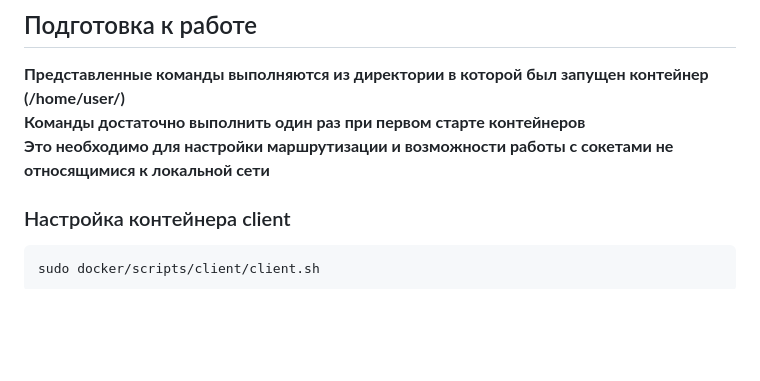
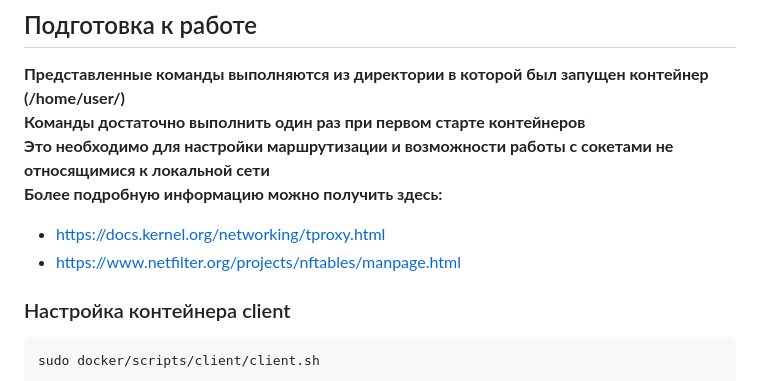
Before and after one commit to OmarovAmir/otus, a Markdown page: README.md, the part around the change. GitHub-like rendering; blank space fills up the shorter version.

Commit message:
Доработка readme

````diff
--- a/README.md
+++ b/README.md
@@ -42,7 +42,10 @@ sudo docker compose -f docker/adapter.yaml down --rmi all
 ## Подготовка к работе
 **Представленные команды выполняются из директории в которой был запущен контейнер (/home/user/)**\
 **Команды достаточно выполнить один раз при первом старте контейнеров**\
-**Это необходимо для настройки маршрутизации и возможности работы с сокетами не относящимися к локальной сети**
+**Это необходимо для настройки маршрутизации и возможности работы с сокетами не относящимися к локальной сети**\
+**Более подробную информацию можно получить здесь:**
+* https://docs.kernel.org/networking/tproxy.html
+* https://www.netfilter.org/projects/nftables/manpage.html
 ### Настройка контейнера client
 ```
 sudo docker/scripts/client/client.sh
````
